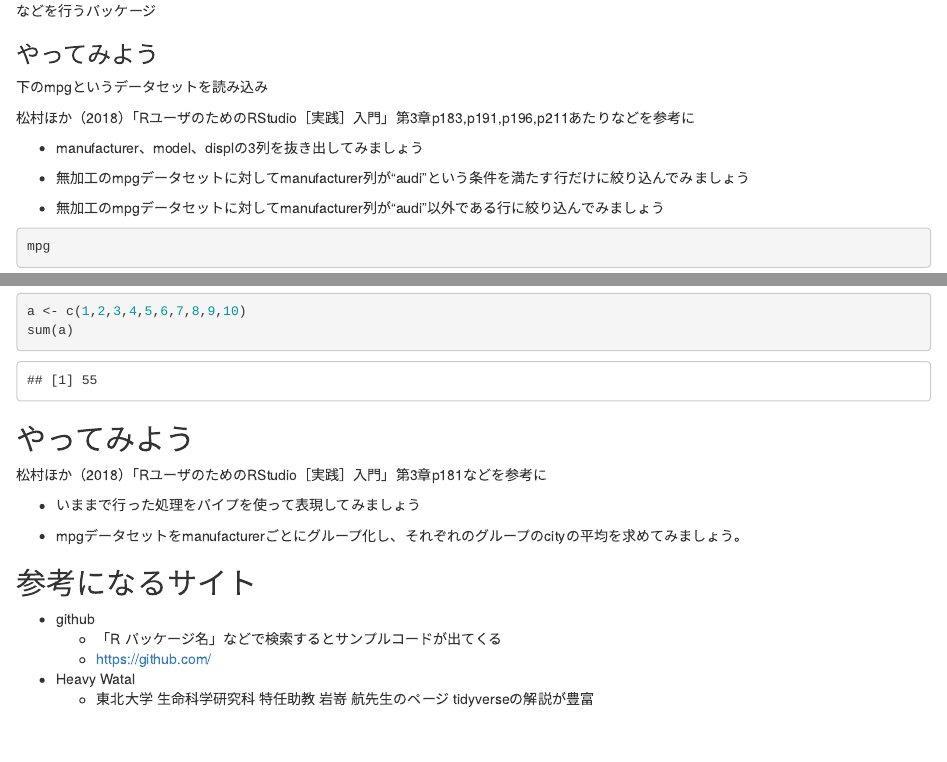
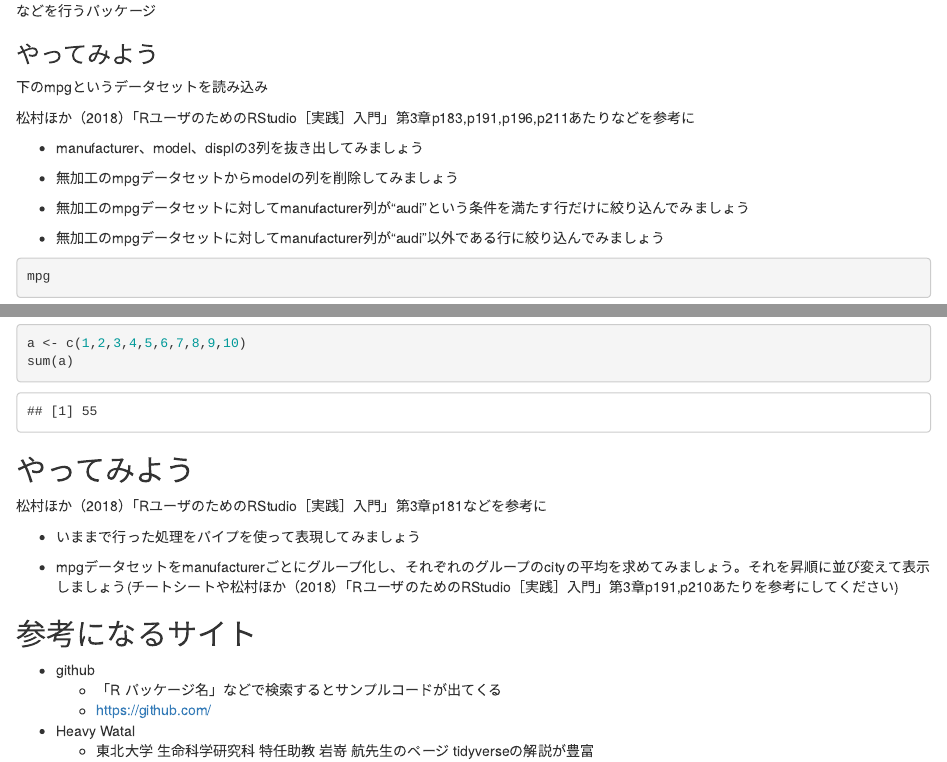
Before and after one commit to kyoheiii/u-nag_BS-ML-study-group, an R Markdown document (研究会/第七回ベイズ統計学・機械学習研究会/第7回ベイズ統計学・機械学習研究会.Rmd): the page in a window 1100 px wide, from 3490 px down, and a second part further down, joined at a grey line. The pictures show the output file 研究会/第七回ベイズ統計学・機械学習研究会/第7回ベイズ統計学・機械学習研究会.html that the author committed with the source, opened offline.

Commit message:
Add files via upload

```diff
--- a/研究会/第七回ベイズ統計学・機械学習研究会/第7回ベイズ統計学・機械学習研究会.Rmd
+++ b/研究会/第七回ベイズ統計学・機械学習研究会/第7回ベイズ統計学・機械学習研究会.Rmd
@@ -156,6 +156,8 @@ data.frameに対して
 
 * manufacturer、model、displの3列を抜き出してみましょう
 
+* 無加工のmpgデータセットからmodelの列を削除してみましょう
+
 * 無加工のmpgデータセットに対してmanufacturer列が"audi"という条件を満たす行だけに絞り込んでみましょう
 
 
@@ -195,7 +197,7 @@ sum(a)
 
 * いままで行った処理をパイプを使って表現してみましょう
 
-* mpgデータセットをmanufacturerごとにグループ化し、それぞれのグループのcityの平均を求めてみましょう。
+* mpgデータセットをmanufacturerごとにグループ化し、それぞれのグループのcityの平均を求めてみましょう。それを昇順に並び変えて表示しましょう(チートシートや松村ほか（2018）「RユーザのためのRStudio［実践］入門」第3章p191,p210あたりを参考にしてください)
 
 ## 参考になるサイト
 * github
```
Also changed, not shown: 研究会/第七回ベイズ統計学・機械学習研究会/第7回ベイズ統計学・機械学習研究会.html, 研究会/第七回ベイズ統計学・機械学習研究会/第7回ベイズ統計学・機械学習研究会.pdf.
